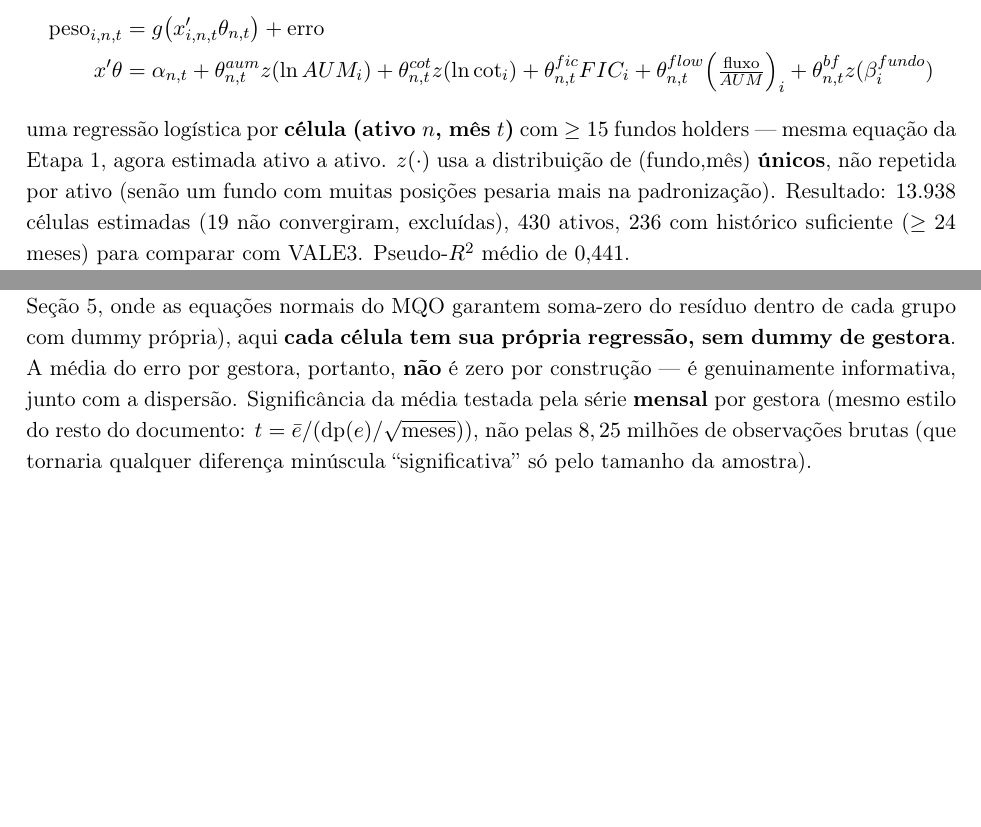
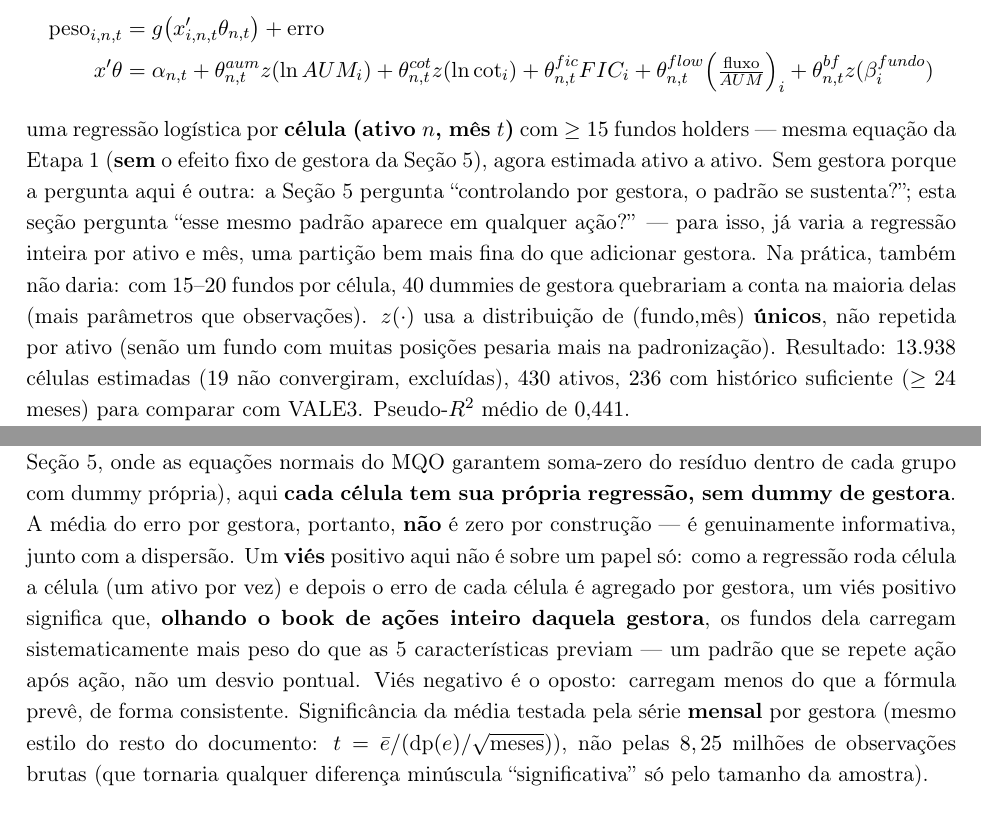
Before and after one commit to JoaoPauloZangrandi/forecasting-fund-weights-vale-itau, a LaTeX paper (v2 OFICIAL/v2 OFICIAL.tex): two parts of pages 16 and 18 of 21 before the commit and two parts of pages 16 and 18 of 22 after it, joined at a grey line, cut so that both start at the same text, the shorter picture padded with empty space. Compiled offline with pdfLaTeX.

Commit message:
Incorpora ao texto as explicacoes sobre a Secao 6: por que a 6.1 nao tem efeito-fixo de gestora, e o que significa "vies" na 6.3
Adiciona na 6.1: a equacao segue sem gestora de proposito (pergunta diferente da Secao 5 -- generalizacao entre ativos, nao controle por gestora -- e inviavel na pratica com so 15-20 fundos por celula). Adiciona na 6.3: explicita que um vies positivo/negativo reflete o comportamento sistematico da gestora no book de acoes inteiro, nao um desvio pontual num papel so.

```diff
--- a/v2 OFICIAL/v2 OFICIAL.tex
+++ b/v2 OFICIAL/v2 OFICIAL.tex
@@ -636,11 +636,16 @@ x'\theta &= \alpha_{n,t} + \theta^{aum}_{n,t}z(\ln AUM_i) + \theta^{cot}_{n,t}z(
 + \theta^{bf}_{n,t}z(\beta^{fundo}_i)
 \end{align*}
 uma regressão logística por \textbf{célula (ativo $n$, mês $t$)} com $\geq15$ fundos holders ---
-mesma equação da Etapa 1, agora estimada ativo a ativo. $z(\cdot)$ usa a distribuição de
-(fundo,mês) \textbf{únicos}, não repetida por ativo (senão um fundo com muitas posições pesaria
-mais na padronização). Resultado: $13.938$ células estimadas ($19$ não convergiram, excluídas),
-$430$ ativos, $236$ com histórico suficiente ($\geq24$ meses) para comparar com VALE3.
-Pseudo-$R^2$ médio de $0{,}441$.
+mesma equação da Etapa 1 (\textbf{sem} o efeito fixo de gestora da Seção~\ref{sec:gestoras}), agora
+estimada ativo a ativo. Sem gestora porque a pergunta aqui é outra: a Seção~\ref{sec:gestoras}
+pergunta ``controlando por gestora, o padrão se sustenta?''; esta seção pergunta ``esse mesmo
+padrão aparece em qualquer ação?'' --- para isso, já varia a regressão inteira por ativo e mês,
+uma partição bem mais fina do que adicionar gestora. Na prática, também não daria: com
+$15$--$20$ fundos por célula, $40$ dummies de gestora quebrariam a conta na maioria delas (mais
+parâmetros que observações). $z(\cdot)$ usa a distribuição de (fundo,mês) \textbf{únicos}, não
+repetida por ativo (senão um fundo com muitas posições pesaria mais na padronização). Resultado:
+$13.938$ células estimadas ($19$ não convergiram, excluídas), $430$ ativos, $236$ com histórico
+suficiente ($\geq24$ meses) para comparar com VALE3. Pseudo-$R^2$ médio de $0{,}441$.
 
 \textbf{Adendo de processo:} em $12$ das $13.957$ células ($0{,}09\%$), o peso de todos os fundos
 daquele ativo-mês era essencialmente zero (posição residual/legado, ex.: Cia Hering set/2021, $17$
@@ -747,9 +752,15 @@ da Seção~\ref{sec:gestoras}, onde as equações normais do MQO garantem soma-z
 de cada grupo com dummy própria), aqui \textbf{cada célula tem sua própria regressão, sem dummy
 de gestora}. A
 média do erro por gestora, portanto, \textbf{não} é zero por construção --- é genuinamente
-informativa, junto com a dispersão. Significância da média testada pela série \textbf{mensal}
-por gestora (mesmo estilo do resto do documento: $t=\bar e/(\text{dp}(e)/\sqrt{\text{meses}})$),
-não pelas $8,25$ milhões de observações brutas (que tornaria qualquer diferença minúscula
+informativa, junto com a dispersão. Um \textbf{viés} positivo aqui não é sobre um papel só: como
+a regressão roda célula a célula (um ativo por vez) e depois o erro de cada célula é agregado por
+gestora, um viés positivo significa que, \textbf{olhando o book de ações inteiro daquela
+gestora}, os fundos dela carregam sistematicamente mais peso do que as 5 características previam
+--- um padrão que se repete ação após ação, não um desvio pontual. Viés negativo é o oposto:
+carregam menos do que a fórmula prevê, de forma consistente. Significância da média testada pela
+série \textbf{mensal} por gestora (mesmo estilo do resto do documento:
+$t=\bar e/(\text{dp}(e)/\sqrt{\text{meses}})$), não pelas $8,25$ milhões de observações brutas
+(que tornaria qualquer diferença minúscula
 ``significativa'' só pelo tamanho da amostra).
 
 \begin{center}\scriptsize
```
Also changed, not shown: v2 OFICIAL/v2 OFICIAL.pdf.
